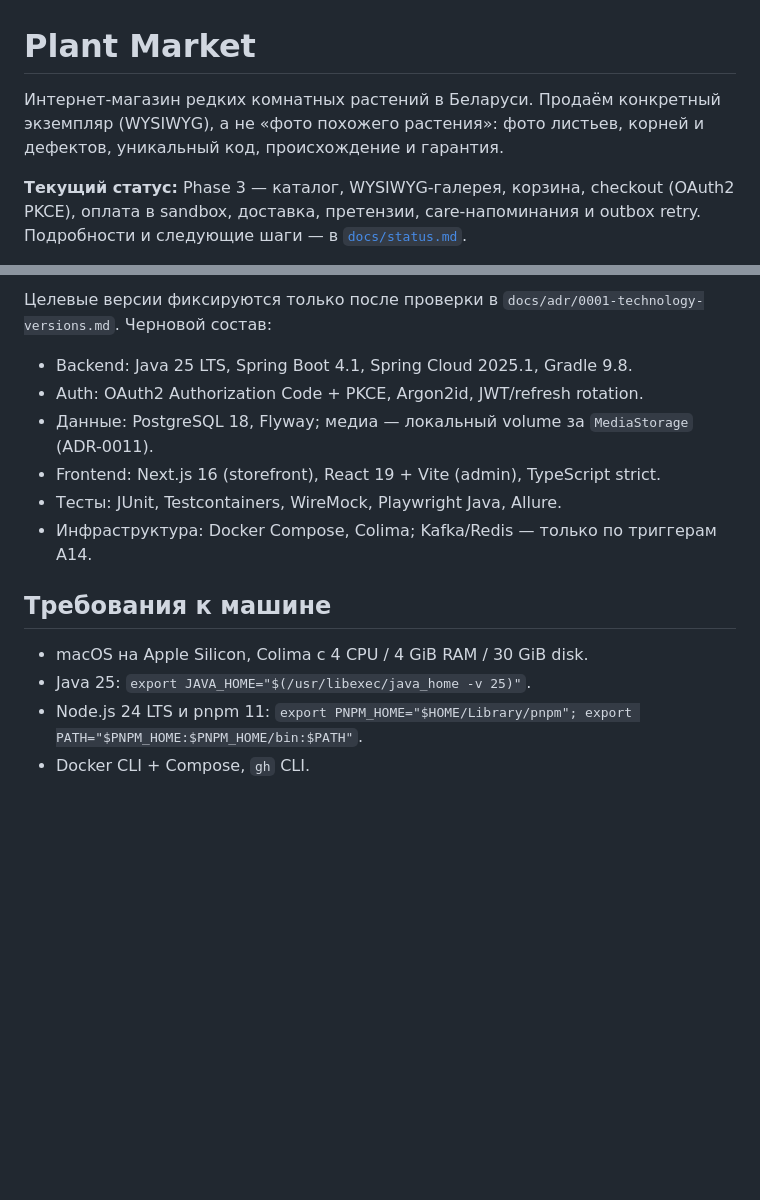
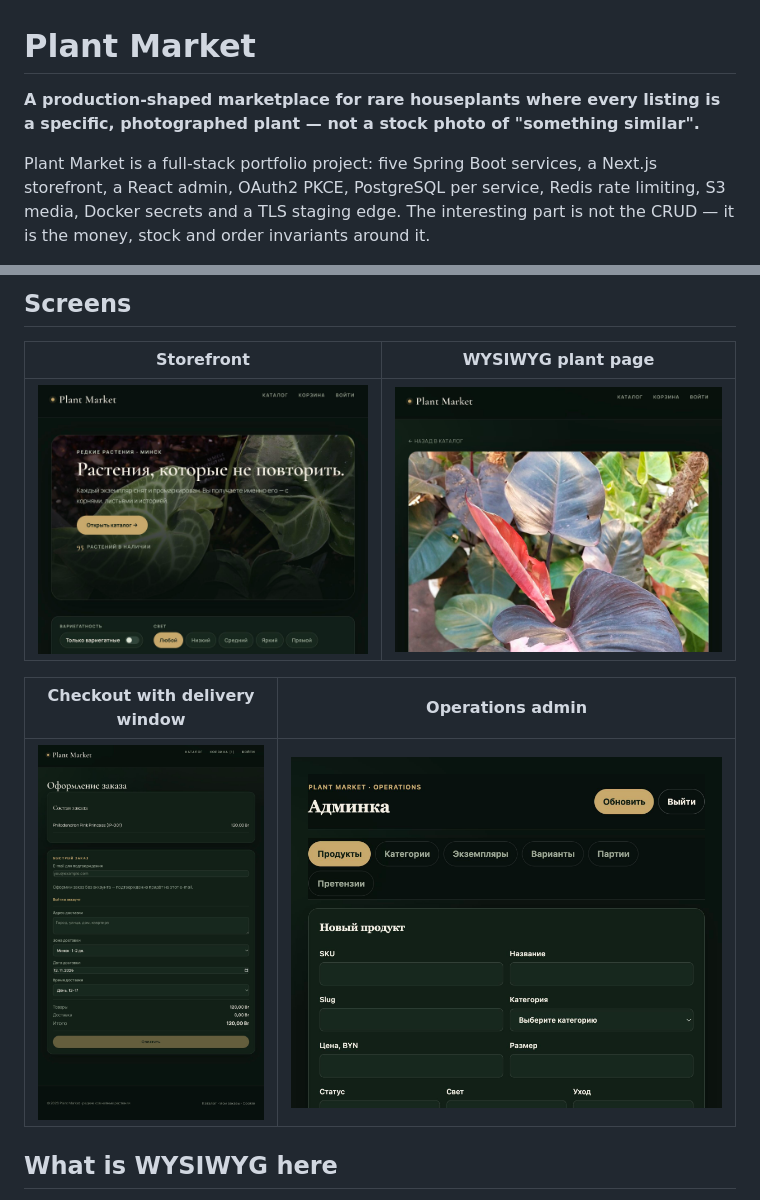
Before and after one commit to romaminsk/plant-market, a Markdown page: README.md, 2 parts joined by grey strips. Drawn GitHub-style; pictures changed too: docs/screenshots/admin.jpg (added), docs/screenshots/catalog-hero.jpg (added), docs/screenshots/checkout.jpg (added); blank space fills up the shorter version.

Commit message:
docs: present the project as a portfolio
Rewrite README in English with product story, architecture, engineering highlights, screenshots, testing numbers, demo and staging instructions.

```diff
--- a/README.md
+++ b/README.md
@@ -1,8 +1,9 @@
 # Plant Market
 
-Интернет-магазин редких комнатных растений в Беларуси. Продаём конкретный экземпляр (WYSIWYG), а не «фото похожего растения»: фото листьев, корней и дефектов, уникальный код, происхождение и гарантия.
+**A production-shaped marketplace for rare houseplants where every listing is a specific, photographed plant — not a stock photo of "something similar".**
 
-**Текущий статус:** Phase 3 — каталог, WYSIWYG-галерея, корзина, checkout (OAuth2 PKCE),
-оплата в sandbox, доставка, претензии, care-напоминания и outbox retry. Подробности и следующие
-шаги — в [`docs/status.md`](docs/status.md).
+Plant Market is a full-stack portfolio project: five Spring Boot services, a Next.js storefront, a
+React admin, OAuth2 PKCE, PostgreSQL per service, Redis rate limiting, S3 media, Docker secrets and
+a TLS staging edge. The interesting part is not the CRUD — it is the money, stock and order
+invariants around it.
 
@@ -10,17 +17,13 @@
 
-Целевые версии фиксируются только после проверки в `docs/adr/0001-technology-versions.md`. Черновой состав:
+## Screens
 
-- Backend: Java 25 LTS, Spring Boot 4.1, Spring Cloud 2025.1, Gradle 9.8.
-- Auth: OAuth2 Authorization Code + PKCE, Argon2id, JWT/refresh rotation.
-- Данные: PostgreSQL 18, Flyway; медиа — локальный volume за `MediaStorage` (ADR-0011).
-- Frontend: Next.js 16 (storefront), React 19 + Vite (admin), TypeScript strict.
-- Тесты: JUnit, Testcontainers, WireMock, Playwright Java, Allure.
-- Инфраструктура: Docker Compose, Colima; Kafka/Redis — только по триггерам A14.
+| Storefront | WYSIWYG plant page |
+| --- | --- |
+| ![Catalog](docs/screenshots/catalog-hero.jpg) | ![Plant detail](docs/screenshots/plant-detail.jpg) |
 
-## Требования к машине
+| Checkout with delivery window | Operations admin |
+| --- | --- |
+| ![Checkout](docs/screenshots/checkout.jpg) | ![Admin](docs/screenshots/admin.jpg) |
 
-- macOS на Apple Silicon, Colima с 4 CPU / 4 GiB RAM / 30 GiB disk.
-- Java 25: `export JAVA_HOME="$(/usr/libexec/java_home -v 25)"`.
-- Node.js 24 LTS и pnpm 11: `export PNPM_HOME="$HOME/Library/pnpm"; export PATH="$PNPM_HOME:$PNPM_HOME/bin:$PATH"`.
-- Docker CLI + Compose, `gh` CLI.
+## What is WYSIWYG here
 
```
Also changed, not shown: other parts of README.md (+147 -59 lines).
